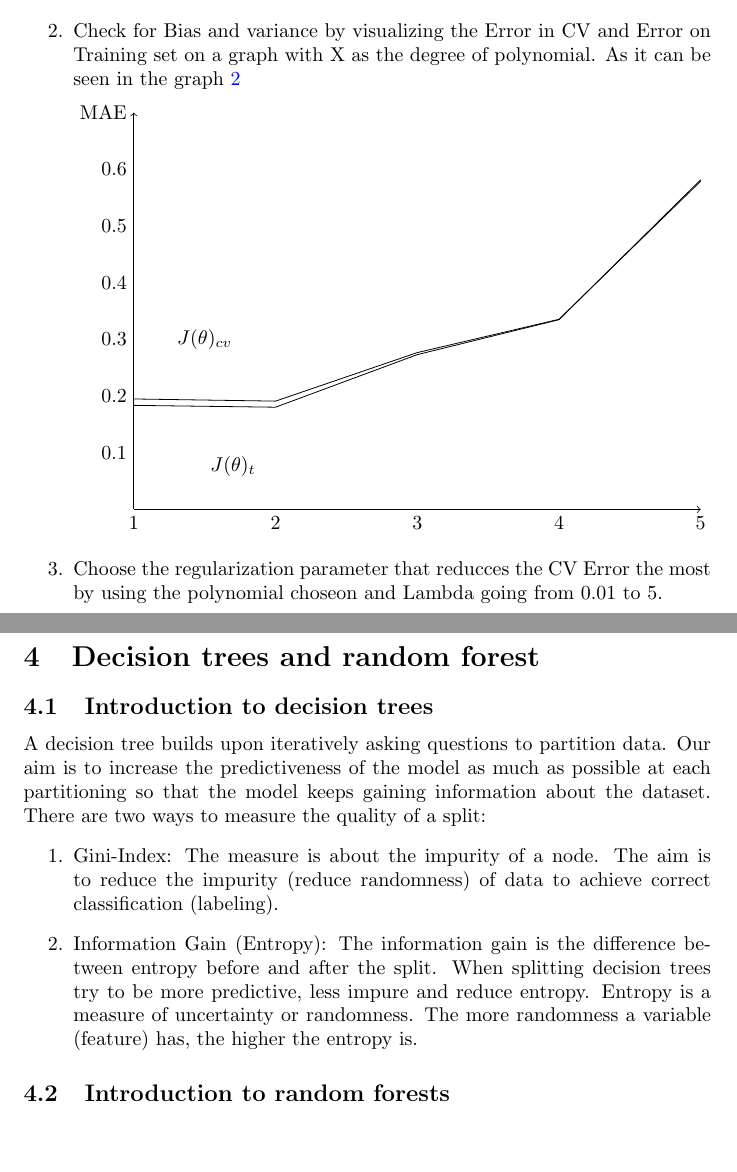
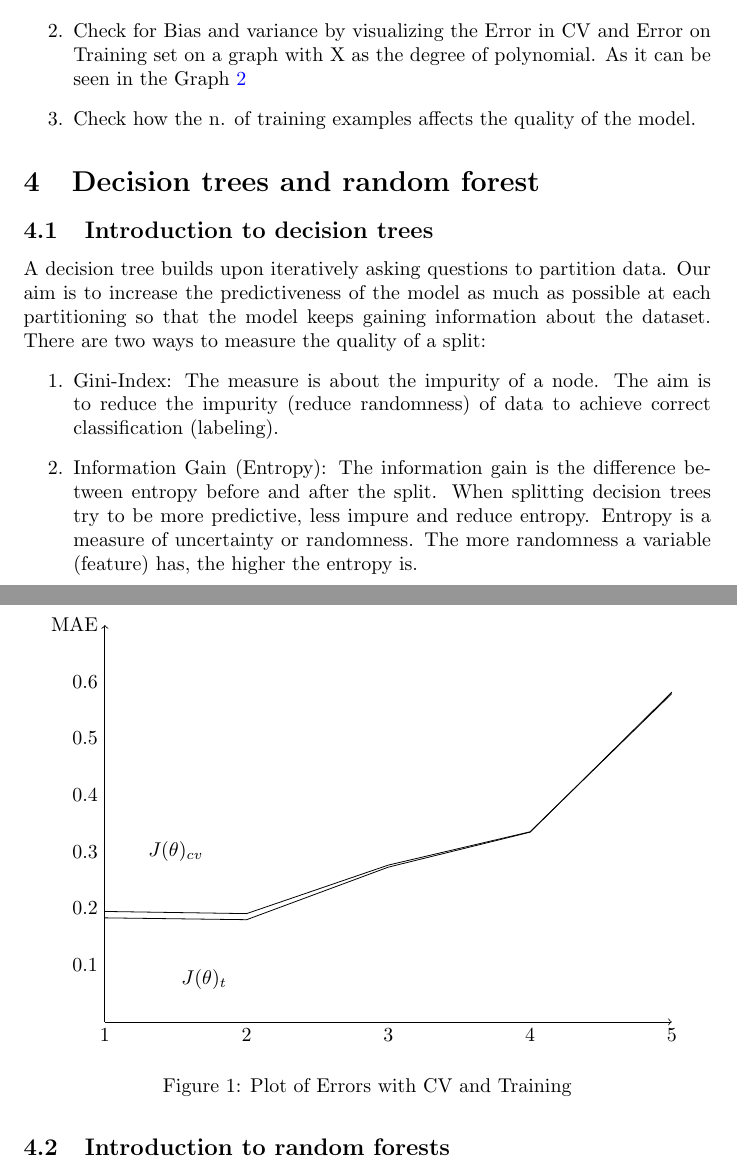
Before and after one commit to michalbogdanowicz/ML-Titanic-2020, a LaTeX paper (Report/Report.tex): two parts of pages 3 and 4 of 8, joined at a grey line, cut so that both start at the same text, the shorter picture padded with empty space. Compiled offline with pdfLaTeX.

Commit message:
small modifications

```diff
--- a/Report/Report.tex
+++ b/Report/Report.tex
@@ -116,12 +116,12 @@ RSE       		& 0.828 & \textbf{0.806} & 1.197 & 1.430 & 2.385 \\ \hline
 \end{tabular}
 \end{table}
 
-\item Check for Bias and variance by visualizing the Error in CV and Error on Training set on a graph with X as the degree of polynomial. As it can be seen in the graph \ref{Graph:LR-BV}
+\item Check for Bias and variance by visualizing the Error in CV and Error on Training set on a graph with X as the degree of polynomial. As it can be seen in the Graph \ref{Graph:LR-BV}
 
+\begin{figure}
+\centering
+\begin{tikzpicture}[y=10cm, x=2.5cm]
 
-\begin{tikzpicture}[y=10cm, x=2.5cm]
-\label{Graph:LR-BV}
-\centering
 % horizontal axis
 \draw[->] (1,0) -- (5,0) node[anchor=north] {};
 % labels
@@ -150,8 +150,11 @@ RSE       		& 0.828 & \textbf{0.806} & 1.197 & 1.430 & 2.385 \\ \hline
 \draw (1.7,0.075) node {$J(\theta )_t$}; %label
 
 \end{tikzpicture}
+\label{Graph:LR-BV}
+\caption{Plot of Errors with CV and Training}
+\end{figure}
 
-\item Choose the regularization parameter that reducces the CV Error the most by using the polynomial choseon and Lambda going from 0.01 to 5.
+\item Check how the n. of training examples affects the quality of the model.
 \end{enumerate}
 
 
```
